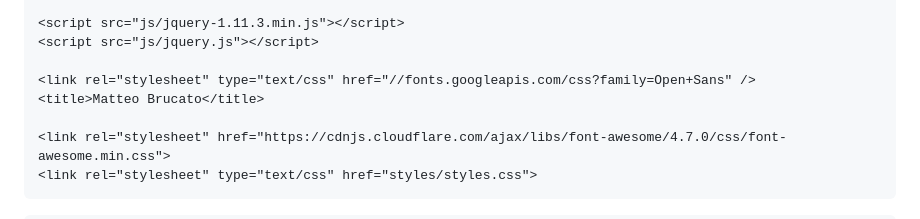
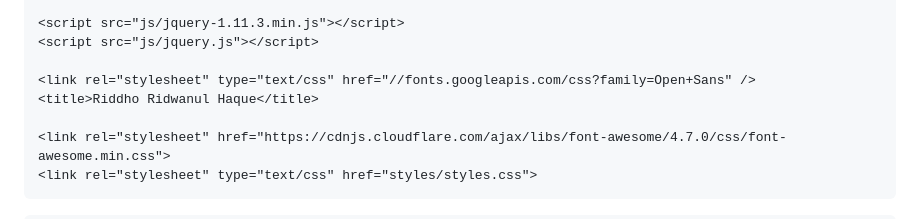
Before and after one commit to RiddhoHaque/riddho, a Markdown page: README.md, the part around the change. GitHub-like rendering.

Commit message:
Update README.md
Minor Update

```diff
--- a/README.md
+++ b/README.md
@@ -18,7 +18,7 @@
 	<script src="js/jquery.js"></script>
 
 	<link rel="stylesheet" type="text/css" href="//fonts.googleapis.com/css?family=Open+Sans" />
-	<title>Matteo Brucato</title>
+	<title>Riddho Ridwanul Haque</title>
 
 	<link rel="stylesheet" href="https://cdnjs.cloudflare.com/ajax/libs/font-awesome/4.7.0/css/font-awesome.min.css">
 	<link rel="stylesheet" type="text/css" href="styles/styles.css">
```
